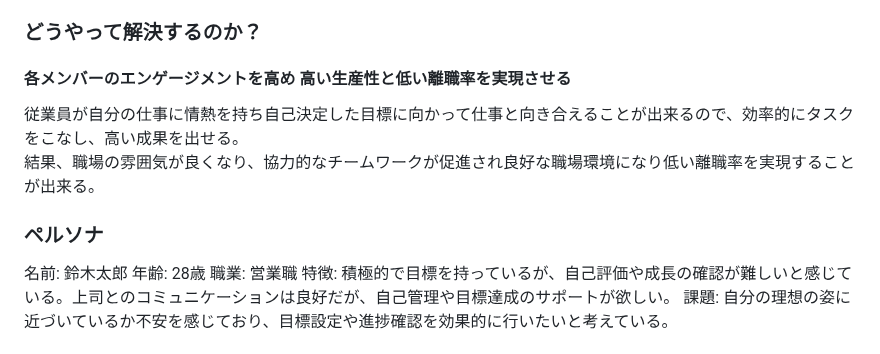
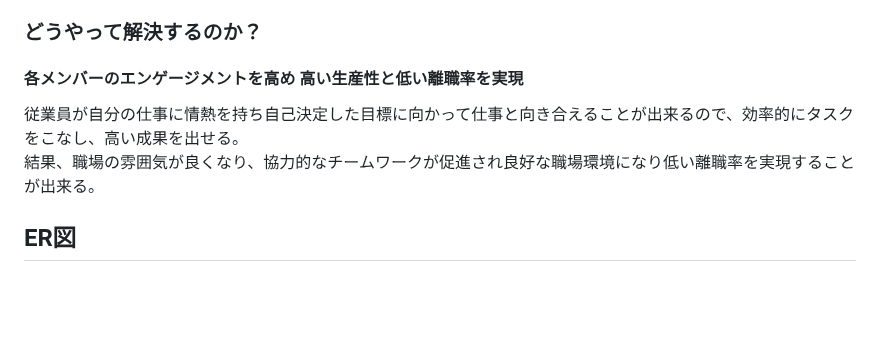
Before and after one commit to Namazouchan/Gauge_Square, a Markdown page: README.md, the part around one of its changes. Drawn GitHub-style; blank space fills up the shorter version.

```diff
--- a/README.md
+++ b/README.md
@@ -22,13 +19,8 @@
 当時私はエクセルや紙ベースで管理していた為、煩雑で管理する時間を業務時間外にしたりと、大変苦労した記憶があります。
 個人で目標を管理することが出来れば、各メンバーのエンゲージメントを高め 高い生産性と低い離職率を両立できると思っています。
 ### どうやって解決するのか？
-#### 各メンバーのエンゲージメントを高め 高い生産性と低い離職率を実現させる
+#### 各メンバーのエンゲージメントを高め 高い生産性と低い離職率を実現
 従業員が自分の仕事に情熱を持ち自己決定した目標に向かって仕事と向き合えることが出来るので、効率的にタスクをこなし、高い成果を出せる。
 結果、職場の雰囲気が良くなり、協力的なチームワークが促進され良好な職場環境になり低い離職率を実現することが出来る。
-### ペルソナ
-名前: 鈴木太郎
-年齢: 28歳
-職業: 営業職
-特徴: 積極的で目標を持っているが、自己評価や成長の確認が難しいと感じている。上司とのコミュニケーションは良好だが、自己管理や目標達成のサポートが欲しい。
-課題: 自分の理想の姿に近づいているか不安を感じており、目標設定や進捗確認を効果的に行いたいと考えている。
+## ER図
 
```
Also changed, not shown: other parts of README.md (+2 -3 lines).
